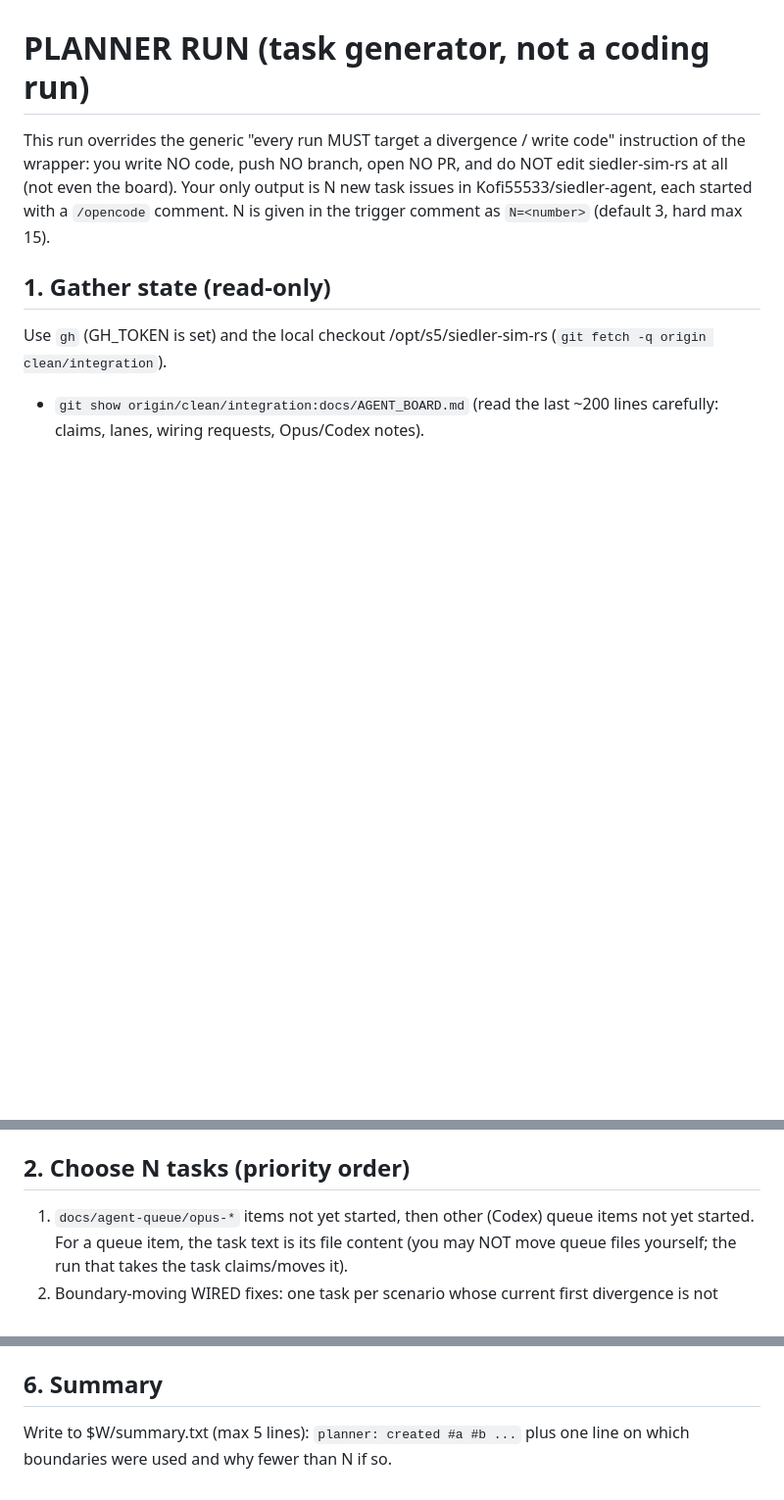
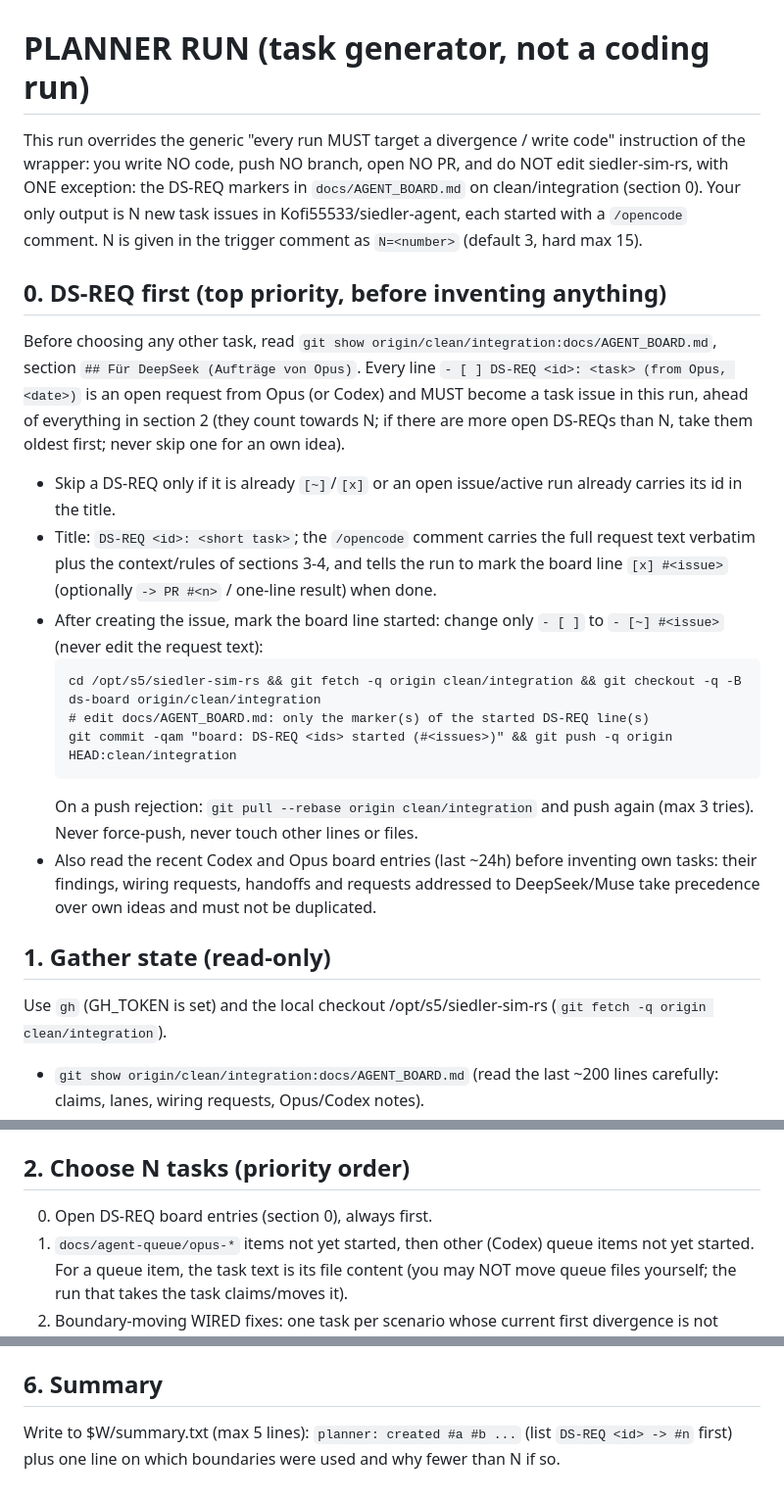
Before and after one commit to Kofi55533/siedler-agent, a Markdown page: prompts/planner.md, 3 parts joined by grey strips. Shown at 98% size. GitHub-like rendering; blank space fills up the shorter version.

Commit message:
planner: open DS-REQ board entries first, mark [~]/[x] on board, read recent Codex/Opus entries

````diff
--- a/prompts/planner.md
+++ b/prompts/planner.md
@@ -1,9 +1,28 @@
 # PLANNER RUN (task generator, not a coding run)
 
 This run overrides the generic "every run MUST target a divergence / write code" instruction of the wrapper:
-you write NO code, push NO branch, open NO PR, and do NOT edit siedler-sim-rs at all (not even the board).
+you write NO code, push NO branch, open NO PR, and do NOT edit siedler-sim-rs, with ONE exception: the DS-REQ
+markers in `docs/AGENT_BOARD.md` on clean/integration (section 0).
 Your only output is N new task issues in Kofi55533/siedler-agent, each started with a `/opencode` comment.
 N is given in the trigger comment as `N=<number>` (default 3, hard max 15).
+
+## 0. DS-REQ first (top priority, before inventing anything)
+Before choosing any other task, read `git show origin/clean/integration:docs/AGENT_BOARD.md`, section
+`## Für DeepSeek (Aufträge von Opus)`. Every line `- [ ] DS-REQ <id>: <task> (from Opus, <date>)` is an open request
+from Opus (or Codex) and MUST become a task issue in this run, ahead of everything in section 2 (they count towards N;
+if there are more open DS-REQs than N, take them oldest first; never skip one for an own idea).
+- Skip a DS-REQ only if it is already `[~]`/`[x]` or an open issue/active run already carries its id in the title.
+- Title: `DS-REQ <id>: <short task>`; the `/opencode` comment carries the full request text verbatim plus the context/rules
+  of sections 3-4, and tells the run to mark the board line `[x] #<issue>` (optionally `-> PR #<n>` / one-line result) when done.
+- After creating the issue, mark the board line started: change only `- [ ]` to `- [~] #<issue>` (never edit the request text):
+  ```
+  cd /opt/s5/siedler-sim-rs && git fetch -q origin clean/integration && git checkout -q -B ds-board origin/clean/integration
+  # edit docs/AGENT_BOARD.md: only the marker(s) of the started DS-REQ line(s)
+  git commit -qam "board: DS-REQ <ids> started (#<issues>)" && git push -q origin HEAD:clean/integration
+  ```
+  On a push rejection: `git pull --rebase origin clean/integration` and push again (max 3 tries). Never force-push, never touch other lines or files.
+- Also read the recent Codex and Opus board entries (last ~24h) before inventing own tasks: their findings, wiring requests,
+  handoffs and requests addressed to DeepSeek/Muse take precedence over own ideas and must not be duplicated.
 
 ## 1. Gather state (read-only)
 Use `gh` (GH_TOKEN is set) and the local checkout /opt/s5/siedler-sim-rs (`git fetch -q origin clean/integration`).
@@ -18,6 +37,7 @@ Use `gh` (GH_TOKEN is set) and the local checkout /opt/s5/siedler-sim-rs (`git f
   If a number is missing or stale and time allows, measure: `source $S5_SCRIPTS/s5-env.sh; $S5_SCRIPTS/s5-live.sh <fixture>` (never paste log contents anywhere).
 
 ## 2. Choose N tasks (priority order)
+0. Open DS-REQ board entries (section 0), always first.
 1. `docs/agent-queue/opus-*` items not yet started, then other (Codex) queue items not yet started. For a queue item, the task text is its file content
    (you may NOT move queue files yourself; the run that takes the task claims/moves it).
 2. Boundary-moving WIRED fixes: one task per scenario whose current first divergence is not covered by an active run/open issue (last 12h)/open PR.
@@ -53,4 +73,4 @@ If `gh issue comment` fails, still keep the issue and append the full comment te
 (`gh issue edit $n --body-file ...`); the box refill script will post it.
 
 ## 6. Summary
-Write to $W/summary.txt (max 5 lines): `planner: created #a #b ...` plus one line on which boundaries were used and why fewer than N if so.
+Write to $W/summary.txt (max 5 lines): `planner: created #a #b ...` (list `DS-REQ <id> -> #n` first) plus one line on which boundaries were used and why fewer than N if so.
````
